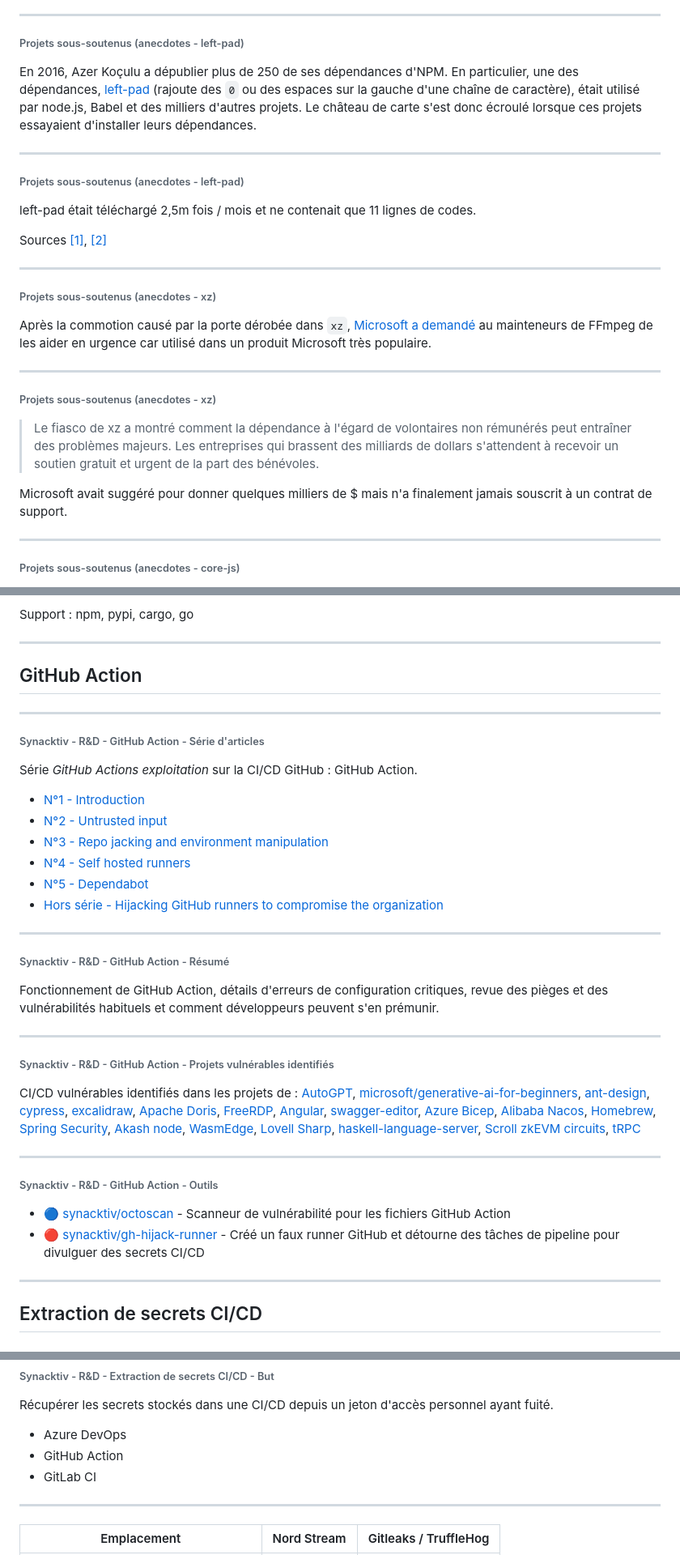
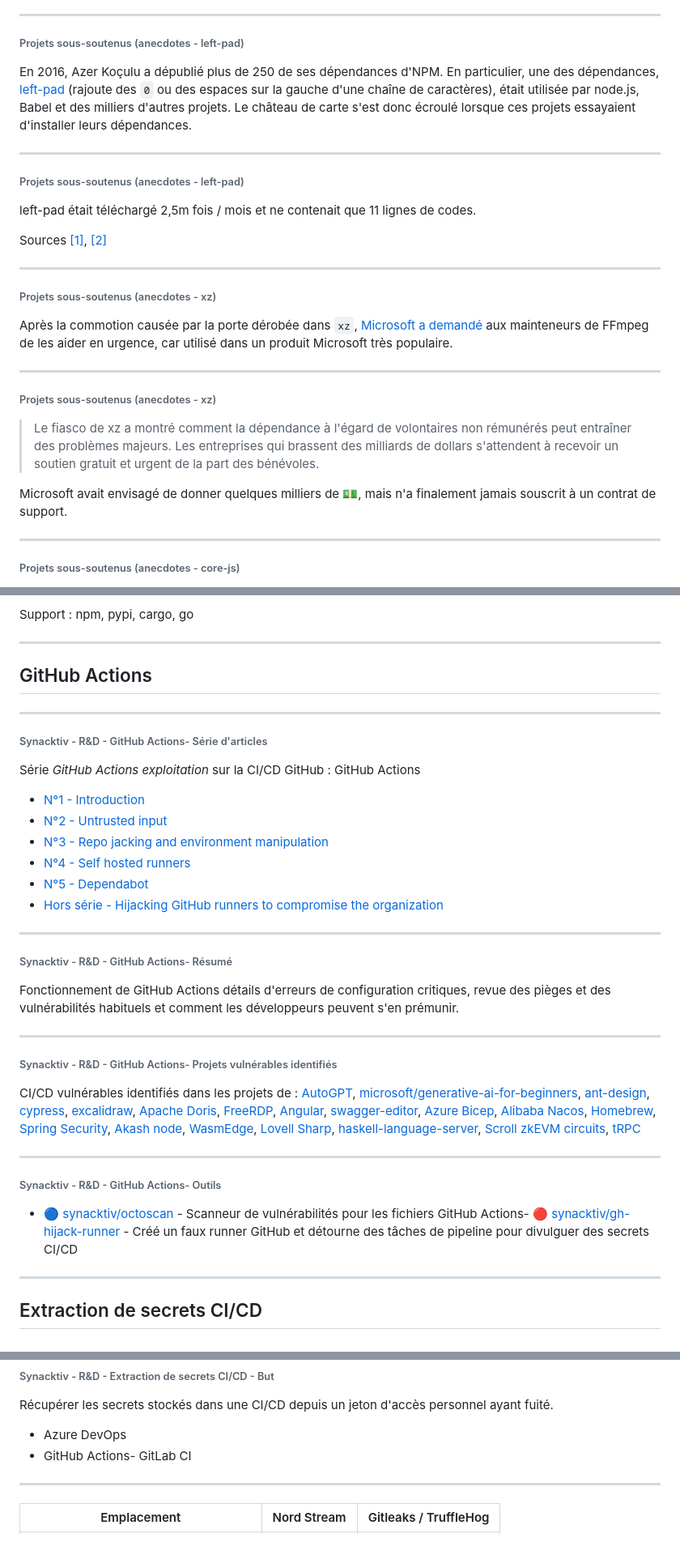
Before and after one commit to noraj/prez-OSI-2024, a Markdown page: slides.md, 3 parts joined by grey strips. Shown: that part at 81% size. Rendered like a GitHub page.

Commit message:
corrections fautes

```diff
--- a/slides.md
+++ b/slides.md
@@ -304,8 +304,8 @@ OpenSSL, [principalement][openssl-contribs] [2 personnes][openssl-main]. Après
 
 ###### Projets sous-soutenus (anecdotes - left-pad)
 
-En 2016, Azer Koçulu a dépublier plus de 250 de ses dépendances d'NPM.
-En particulier, une des dépendances, [left-pad][left-pad-github] (rajoute des `0` ou des espaces sur la gauche d'une chaîne de caractère), était utilisé par node.js, Babel et des milliers d'autres projets. Le château de carte s'est donc écroulé lorsque ces projets essayaient d'installer leurs dépendances.
+En 2016, Azer Koçulu a dépublié plus de 250 de ses dépendances d'NPM.
+En particulier, une des dépendances, [left-pad][left-pad-github] (rajoute des `0` ou des espaces sur la gauche d'une chaîne de caractères), était utilisée par node.js, Babel et des milliers d'autres projets. Le château de carte s'est donc écroulé lorsque ces projets essayaient d'installer leurs dépendances.
 
 [left-pad-github]:https://github.com/azer/left-pad/blob/master/index.js
 
@@ -324,7 +324,7 @@ Sources [[1]][left-pad-theregister], [[2]][left-pad-qz]
 
 ###### Projets sous-soutenus (anecdotes - xz)
 
-Après la commotion causé par la porte dérobée dans `xz`, [Microsoft a demandé][xz-ffmepg-microsoft] au mainteneurs de FFmpeg de les aider en urgence car utilisé dans un produit Microsoft très populaire.
+Après la commotion causée par la porte dérobée dans `xz`, [Microsoft a demandé][xz-ffmepg-microsoft] aux mainteneurs de FFmpeg de les aider en urgence, car utilisé dans un produit Microsoft très populaire.
 
 [xz-ffmepg-microsoft]:https://threadreaderapp.com/thread/1775178803129602500.html
 
@@ -334,7 +334,7 @@ Après la commotion causé par la porte dérobée dans `xz`, [Microsoft a demand
 
 > Le fiasco de xz a montré comment la dépendance à l'égard de volontaires non rémunérés peut entraîner des problèmes majeurs. Les entreprises qui brassent des milliards de dollars s'attendent à recevoir un soutien gratuit et urgent de la part des bénévoles.
 
-Microsoft avait suggéré pour donner quelques milliers de $ mais n'a finalement jamais souscrit à un contrat de support.
+Microsoft avait envisagé de donner quelques milliers de 💵, mais n'a finalement jamais souscrit à un contrat de support.
 
 ---
 
@@ -500,37 +500,36 @@ Support : npm, pypi, cargo, go
 
 ---
 
-## GitHub Action
+## GitHub Actions
+---
+
+###### Synacktiv - R&D - GitHub Actions- Série d'articles
+
+Série _GitHub Actions exploitation_ sur la CI/CD GitHub : GitHub Actions
+
+- [N°1 - Introduction][github-actions-1]
+- [N°2 - Untrusted input][github-actions-2]
+- [N°3 - Repo jacking and environment manipulation][github-actions-3]
+- [N°4 - Self hosted runners][github-actions-4]
+- [N°5 - Dependabot][github-actions-5]
+- [Hors série - Hijacking GitHub runners to compromise the organization][github-actions-hs]
+
+[github-actions-1]:https://www.synacktiv.com/en/publications/github-actions-exploitation-introduction
+[github-actions-2]:https://www.synacktiv.com/publications/github-actions-exploitation-untrusted-input
+[github-actions-3]:https://www.synacktiv.com/publications/github-actions-exploitation-repo-jacking-and-environment-manipulation
+[github-actions-4]:https://www.synacktiv.com/publications/github-actions-exploitation-self-hosted-runners
+[github-actions-5]:https://www.synacktiv.com/publications/github-actions-exploitation-dependabot
+[github-actions-hs]:https://www.synacktiv.com/publications/hijacking-github-runners-to-compromise-the-organization
 
 ---
 
-###### Synacktiv - R&D - GitHub Action - Série d'articles
+###### Synacktiv - R&D - GitHub Actions- Résumé
 
-Série _GitHub Actions exploitation_ sur la CI/CD GitHub : GitHub Action.
-
-- [N°1 - Introduction][github-action-1]
-- [N°2 - Untrusted input][github-action-2]
-- [N°3 - Repo jacking and environment manipulation][github-action-3]
-- [N°4 - Self hosted runners][github-action-4]
-- [N°5 - Dependabot][github-action-5]
-- [Hors série - Hijacking GitHub runners to compromise the organization][github-action-hs]
-
-[github-action-1]:https://www.synacktiv.com/en/publications/github-actions-exploitation-introduction
-[github-action-2]:https://www.synacktiv.com/publications/github-actions-exploitation-untrusted-input
-[github-action-3]:https://www.synacktiv.com/publications/github-actions-exploitation-repo-jacking-and-environment-manipulation
-[github-action-4]:https://www.synacktiv.com/publications/github-actions-exploitation-self-hosted-runners
-[github-action-5]:https://www.synacktiv.com/publications/github-actions-exploitation-dependabot
-[github-action-hs]:https://www.synacktiv.com/publications/hijacking-github-runners-to-compromise-the-organization
+Fonctionnement de GitHub Actions détails d'erreurs de configuration critiques, revue des pièges et des vulnérabilités habituels et comment les développeurs peuvent s'en prémunir.
 
 ---
 
-###### Synacktiv - R&D - GitHub Action - Résumé
-
-Fonctionnement de GitHub Action, détails d'erreurs de configuration critiques, revue des pièges et des vulnérabilités habituels et comment développeurs peuvent s'en prémunir.
-
----
-
-###### Synacktiv - R&D - GitHub Action - Projets vulnérables identifiés
+###### Synacktiv - R&D - GitHub Actions- Projets vulnérables identifiés
 
 CI/CD vulnérables identifiés dans les projets de : [AutoGPT][AutoGPT], [microsoft/generative-ai-for-beginners][ms-ai], [ant-design][ant-design], [cypress][cypress], [excalidraw][excalidraw], [Apache Doris][apache-doris], [FreeRDP][FreeRDP], [Angular][Angular], [swagger-editor][swagger-editor], [Azure Bicep][Azure Bicep], [Alibaba Nacos][Alibaba Nacos], [Homebrew][Homebrew], [Spring Security][Spring Security], [Akash node][Akash node], [WasmEdge][WasmEdge], [Lovell Sharp][Lovell Sharp], [haskell-language-server][haskell-language-server], [Scroll zkEVM circuits][scroll-tech/zkevm-circuits], [tRPC][tRPC]
 
@@ -556,10 +555,9 @@ CI/CD vulnérables identifiés dans les projets de : [AutoGPT][AutoGPT], [micros
 
 ---
 
-###### Synacktiv - R&D - GitHub Action - Outils
+###### Synacktiv - R&D - GitHub Actions- Outils
 
-- 🔵 [synacktiv/octoscan][octoscan] - Scanneur de vulnérabilité pour les fichiers GitHub Action
-- 🔴 [synacktiv/gh-hijack-runner][gh-hijack-runner] - Créé un faux runner GitHub et détourne des tâches de pipeline pour divulguer des secrets CI/CD
+- 🔵 [synacktiv/octoscan][octoscan] - Scanneur de vulnérabilités pour les fichiers GitHub Actions- 🔴 [synacktiv/gh-hijack-runner][gh-hijack-runner] - Créé un faux runner GitHub et détourne des tâches de pipeline pour divulguer des secrets CI/CD
 
 [octoscan]:https://github.com/synacktiv/octoscan
 [gh-hijack-runner]:https://github.com/synacktiv/gh-hijack-runner
@@ -583,8 +581,7 @@ CI/CD vulnérables identifiés dans les projets de : [AutoGPT][AutoGPT], [micros
 Récupérer les secrets stockés dans une CI/CD depuis un jeton d'accès personnel ayant fuité.
 
 - Azure DevOps
-- GitHub Action
-- GitLab CI
+- GitHub Actions- GitLab CI
 
 ---
 
```
Also changed, not shown: other parts of slides.md (+7 -7 lines), assets/comp-os-par-app-com.png, assets/rawsec-contribs.png.
